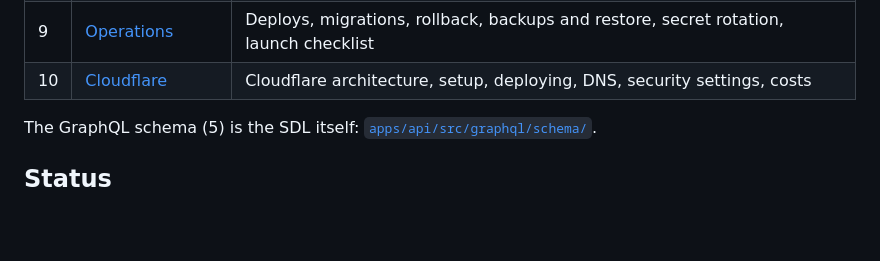
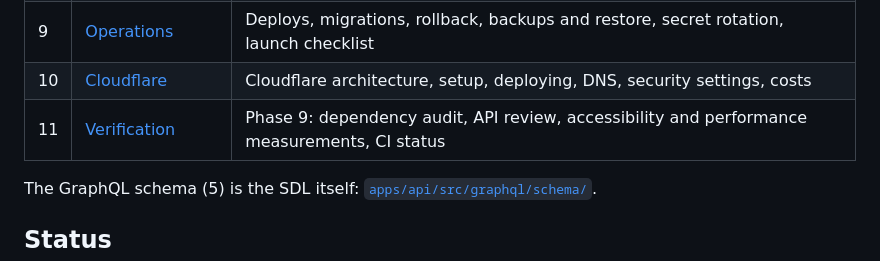
Before and after one commit to armandedo/Bambino, a Markdown page: docs/README.md, the part around the change. Drawn GitHub-style; blank space fills up the shorter version.

Commit message:
docs: Phase 9 verification report (audit, API review, Lighthouse, CI status)
Co-Authored-By: Claude Sonnet 5.5 <noreply@anthropic.com>

```diff
--- a/docs/README.md
+++ b/docs/README.md
@@ -12,6 +12,7 @@
 | 8   | [Open questions](08-open-questions.md)         | Business decisions the build depends on                                                                                          |
 | 9   | [Operations](09-operations.md)                 | Deploys, migrations, rollback, backups and restore, secret rotation, launch checklist                                            |
 | 10  | [Cloudflare](10-cloudflare.md)                 | Cloudflare architecture, setup, deploying, DNS, security settings, costs                                                         |
+| 11  | [Verification](11-verification.md)             | Phase 9: dependency audit, API review, accessibility and performance measurements, CI status                                     |
 
 The GraphQL schema (5) is the SDL itself: [`apps/api/src/graphql/schema/`](../apps/api/src/graphql/schema).
 
```
Also changed, not shown: docs/11-verification.md (added, +76 -0 lines).
